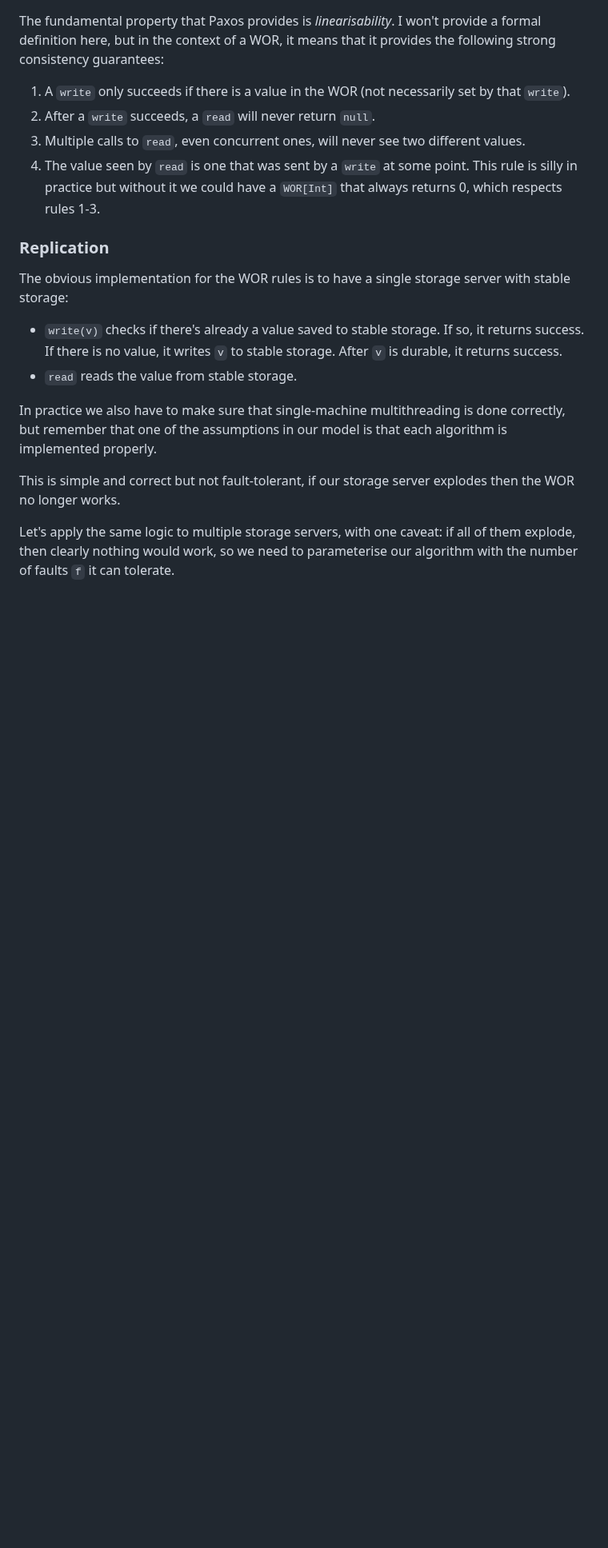
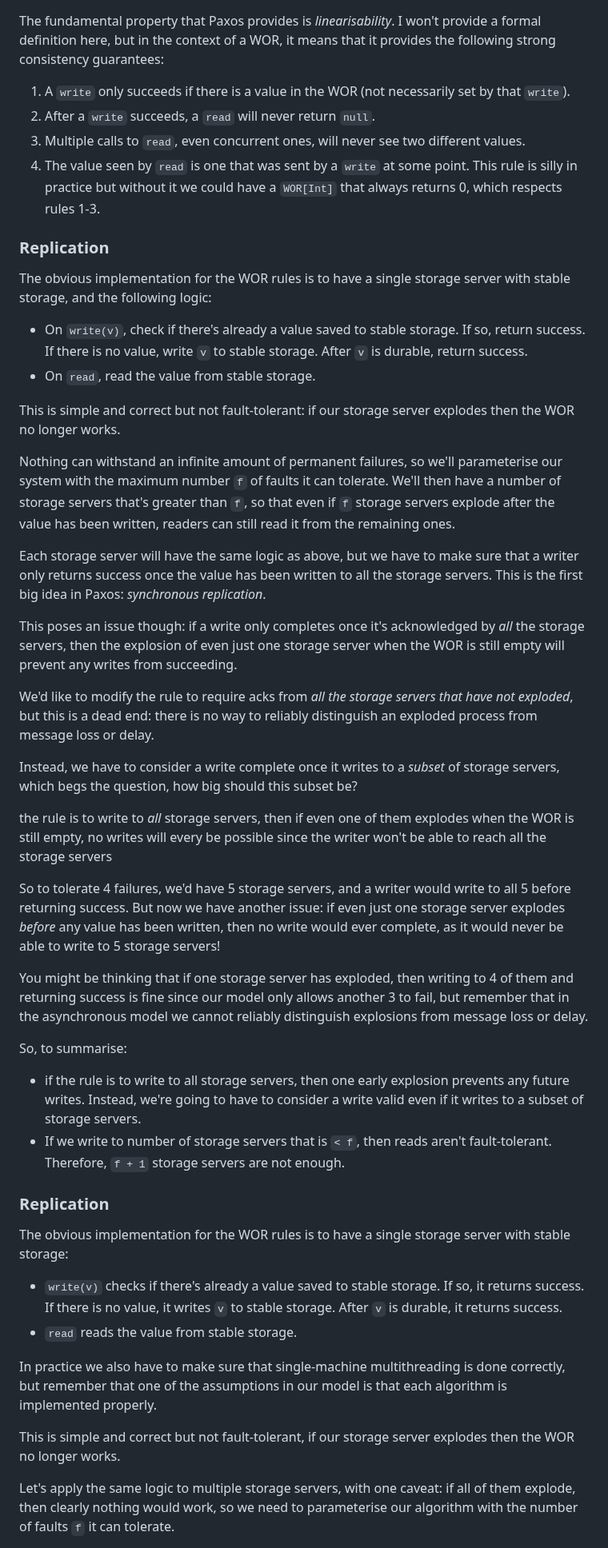
Before and after one commit to SystemFw/blog, a Markdown page: content/staging/paxos-failures.md, the part around the change. Shown at 80% size. Rendered like a GitHub page; blank space fills up the shorter version.

Commit message:
Rework section on replication

```diff
--- a/content/staging/paxos-failures.md
+++ b/content/staging/paxos-failures.md
@@ -251,6 +251,70 @@ it means that it provides the following strong consistency guarantees:
 ### Replication
 
 The obvious implementation for the WOR rules is to have a single
+storage server with stable storage, and the following logic:
+
+- On `write(v)`, check if there's already a value saved to stable
+  storage. If so, return success. If there is no value, write `v` to
+  stable storage. After `v` is durable, return success.
+- On `read`, read the value from stable storage.
+
+This is simple and correct but not fault-tolerant: if our storage
+server explodes then the WOR no longer works.
+
+Nothing can withstand an infinite amount of permanent failures, so
+we'll parameterise our system with the maximum number `f` of faults it
+can tolerate. We'll then have a number of storage servers that's
+greater than `f`, so that even if `f` storage servers explode after
+the value has been written, readers can still read it from the
+remaining ones.
+
+Each storage server will have the same logic as above, but we have to
+make sure that a writer only returns success once the value has been
+written to all the storage servers. This is the first big idea in
+Paxos: _synchronous replication_.
+
+This poses an issue though: if a write only completes once it's
+acknowledged by _all_ the storage servers, then the explosion of even
+just one storage server when the WOR is still empty will prevent any
+writes from succeeding.
+
+We'd like to modify the rule to require acks from _all the storage
+servers that have not exploded_, but this is a dead end: there is no
+way to reliably distinguish an exploded process from message loss or
+delay.
+
+Instead, we have to consider a write complete once it writes to a
+_subset_ of storage servers, which begs the question, how big should
+this subset be?
+
+the rule is to write to _all_ storage servers, then if even one of them explodes when the WOR is still empty, no writes will every be possible since the writer won't be able to reach all the storage servers
+
+So to tolerate 4 failures, we'd have 5 storage servers, and a writer
+would write to all 5 before returning success. But now we have another
+issue: if even just one storage server explodes _before_ any value has
+been written, then no write would ever complete, as it would never be
+able to write to 5 storage servers!
+
+You might be thinking that if one storage server has exploded, then
+writing to 4 of them and returning success is fine since our model
+only allows another 3 to fail, but remember that in the asynchronous
+model we cannot reliably distinguish explosions from message loss or
+delay.
+
+
+So, to summarise:
+- if the rule is to write to all storage servers, then one early
+  explosion prevents any future writes. Instead, we're going to have
+  to consider a write valid even if it writes to a subset of storage
+  servers.
+- If we write to number of storage servers that is `< f`, then reads
+  aren't fault-tolerant. Therefore, `f + 1` storage servers are not
+  enough.
+
+
+### Replication
+
+The obvious implementation for the WOR rules is to have a single
 storage server with stable storage:
 
 - `write(v)` checks if there's already a value saved to stable
```
